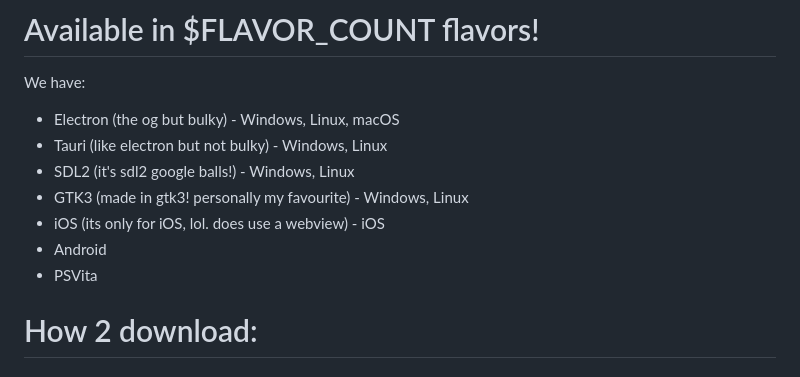
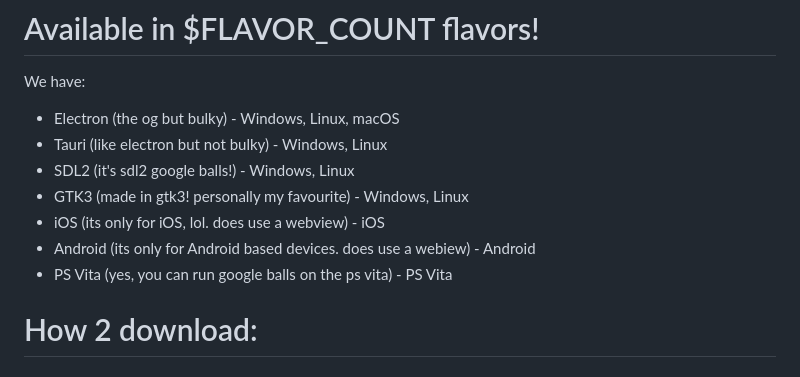
Before and after one commit to weeniemount/googleballs-app, a Markdown page: README.md, the part around the change. Drawn GitHub-style.

```diff
--- a/README.md
+++ b/README.md
@@ -19,8 +19,8 @@ We have:
 - SDL2 (it's sdl2 google balls!) - Windows, Linux
 - GTK3 (made in gtk3! personally my favourite) - Windows, Linux
 - iOS (its only for iOS, lol. does use a webview) - iOS
-- Android
-- PSVita
+- Android (its only for Android based devices. does use a webiew) - Android
+- PS Vita (yes, you can run google balls on the ps vita) - PS Vita
 
 # How 2 download:
 ## Stable releases
```
